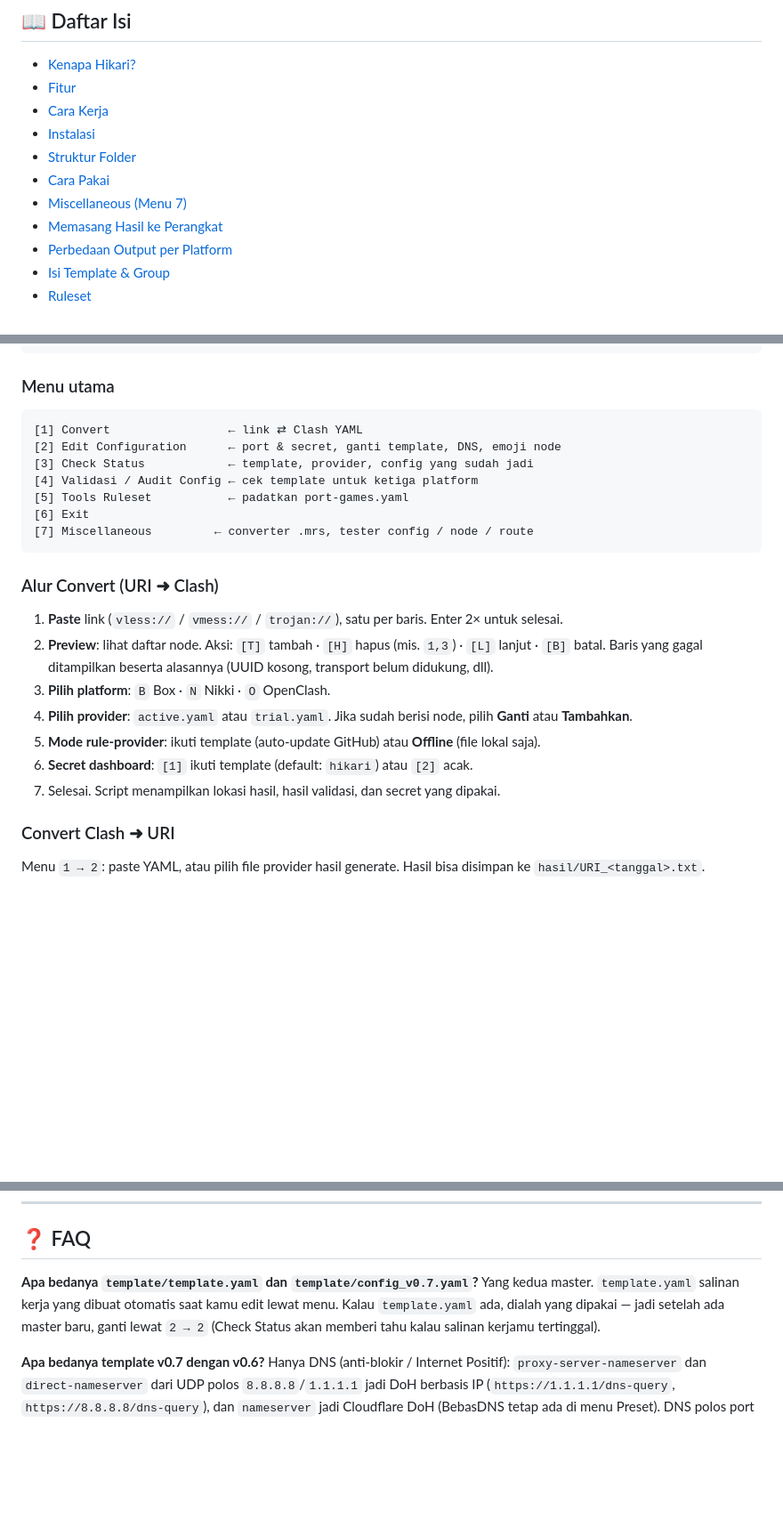
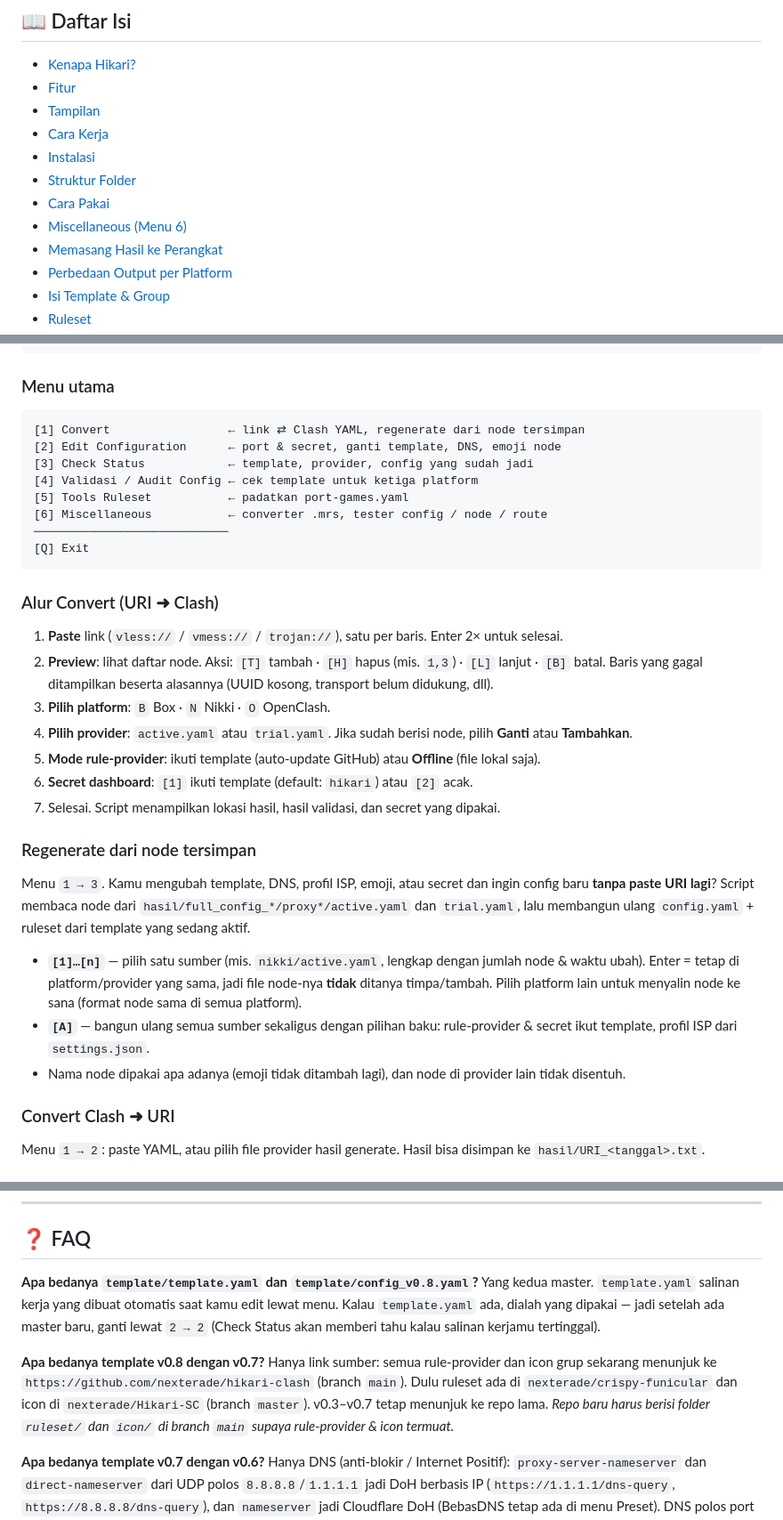
Before and after one commit to nexterade/hikari-clash, a Markdown page: README.md, 3 parts joined by grey strips. Shown at 89% size. Rendered like a GitHub page; blank space fills up the shorter version.

````diff
--- a/README.md
+++ b/README.md
@@ -20,11 +20,12 @@ satu template → siap pakai di **Box for Root**, **Nikki**, dan **OpenClash**
 
 - [Kenapa Hikari?](#-kenapa-hikari)
 - [Fitur](#-fitur)
+- [Tampilan](#-tampilan)
 - [Cara Kerja](#-cara-kerja)
 - [Instalasi](#-instalasi)
 - [Struktur Folder](#-struktur-folder)
 - [Cara Pakai](#-cara-pakai)
-- [Miscellaneous (Menu 7)](#-miscellaneous-menu-7)
+- [Miscellaneous (Menu 6)](#-miscellaneous-menu-6)
 - [Memasang Hasil ke Perangkat](#-memasang-hasil-ke-perangkat)
 - [Perbedaan Output per Platform](#-perbedaan-output-per-platform)
 - [Isi Template & Group](#-isi-template--group)
@@ -159,13 +188,14 @@ python hikari_converter.py
 ### Menu utama
 
 ```text
-[1] Convert                 ← link ⇄ Clash YAML
+[1] Convert                 ← link ⇄ Clash YAML, regenerate dari node tersimpan
 [2] Edit Configuration      ← port & secret, ganti template, DNS, emoji node
 [3] Check Status            ← template, provider, config yang sudah jadi
 [4] Validasi / Audit Config ← cek template untuk ketiga platform
 [5] Tools Ruleset           ← padatkan port-games.yaml
-[6] Exit
-[7] Miscellaneous         ← converter .mrs, tester config / node / route
+[6] Miscellaneous           ← converter .mrs, tester config / node / route
+────────────────────────────
+[Q] Exit
 ```
 
 ### Alur Convert (URI ➜ Clash)
@@ -178,6 +208,14 @@ python hikari_converter.py
 5. **Mode rule-provider**: ikuti template (auto-update GitHub) atau **Offline** (file lokal saja).
 6. **Secret dashboard**: `[1]` ikuti template (default: `hikari`) atau `[2]` acak.
 7. Selesai. Script menampilkan lokasi hasil, hasil validasi, dan secret yang dipakai.
+
+### Regenerate dari node tersimpan
+
+Menu `1 → 3`. Kamu mengubah template, DNS, profil ISP, emoji, atau secret dan ingin config baru **tanpa paste URI lagi**? Script membaca node dari `hasil/full_config_*/proxy*/active.yaml` dan `trial.yaml`, lalu membangun ulang `config.yaml` + ruleset dari template yang sedang aktif.
+
+- **`[1]…[n]`** — pilih satu sumber (mis. `nikki/active.yaml`, lengkap dengan jumlah node & waktu ubah). Enter = tetap di platform/provider yang sama, jadi file node-nya **tidak** ditanya timpa/tambah. Pilih platform lain untuk menyalin node ke sana (format node sama di semua platform).
+- **`[A]`** — bangun ulang semua sumber sekaligus dengan pilihan baku: rule-provider & secret ikut template, profil ISP dari `settings.json`.
+- Nama node dipakai apa adanya (emoji tidak ditambah lagi), dan node di provider lain tidak disentuh.
 
 ### Convert Clash ➜ URI
 
@@ -371,8 +409,11 @@ mihomo -t -d hasil/full_config_box -f hasil/full_config_box/config.yaml
 
 ## ❓ FAQ
 
-**Apa bedanya `template/template.yaml` dan `template/config_v0.7.yaml`?**
+**Apa bedanya `template/template.yaml` dan `template/config_v0.8.yaml`?**
 Yang kedua master. `template.yaml` salinan kerja yang dibuat otomatis saat kamu edit lewat menu. Kalau `template.yaml` ada, dialah yang dipakai — jadi setelah ada master baru, ganti lewat `2 → 2` (Check Status akan memberi tahu kalau salinan kerjamu tertinggal).
+
+**Apa bedanya template v0.8 dengan v0.7?**
+Hanya link sumber: semua rule-provider dan icon grup sekarang menunjuk ke `https://github.com/nexterade/hikari-clash` (branch `main`). Dulu ruleset ada di `nexterade/crispy-funicular` dan icon di `nexterade/Hikari-SC` (branch `master`). v0.3–v0.7 tetap menunjuk ke repo lama. *Repo baru harus berisi folder `ruleset/` dan `icon/` di branch `main` supaya rule-provider & icon termuat.*
 
 **Apa bedanya template v0.7 dengan v0.6?**
 Hanya DNS (anti-blokir / Internet Positif): `proxy-server-nameserver` dan `direct-nameserver` dari UDP polos `8.8.8.8`/`1.1.1.1` jadi DoH berbasis IP (`https://1.1.1.1/dns-query`, `https://8.8.8.8/dns-query`), dan `nameserver` jadi Cloudflare DoH (BebasDNS tetap ada di menu Preset). DNS polos port 53 di jalur DIRECT bisa dibelokkan ISP ke resolver sensor. Domain yang lewat proxy tidak terdampak berkat fake-ip. **Batasan:** ini tidak membuka node yang server-nya sendiri diblokir atau berada di jaringan yang menyensor (lihat tips di bawah). Kalau node timeout setelah v0.7 (DoH di-reset ISP), balikkan `proxy-server-nameserver` ke IP polos lewat *Custom manual* atau pakai v0.6.
````
Also changed, not shown: other parts of README.md (+43 -15 lines), AUDIT.md (+8 -1 lines), docs/img/01-converter-termux.png (added), docs/img/02-routing-chain.png (added), docs/img/03-proxy-groups.png (added), docs/img/04-adblock-test.png (added), docs/img/05-dnscheck-dnssec.png (added), 3 other files.
